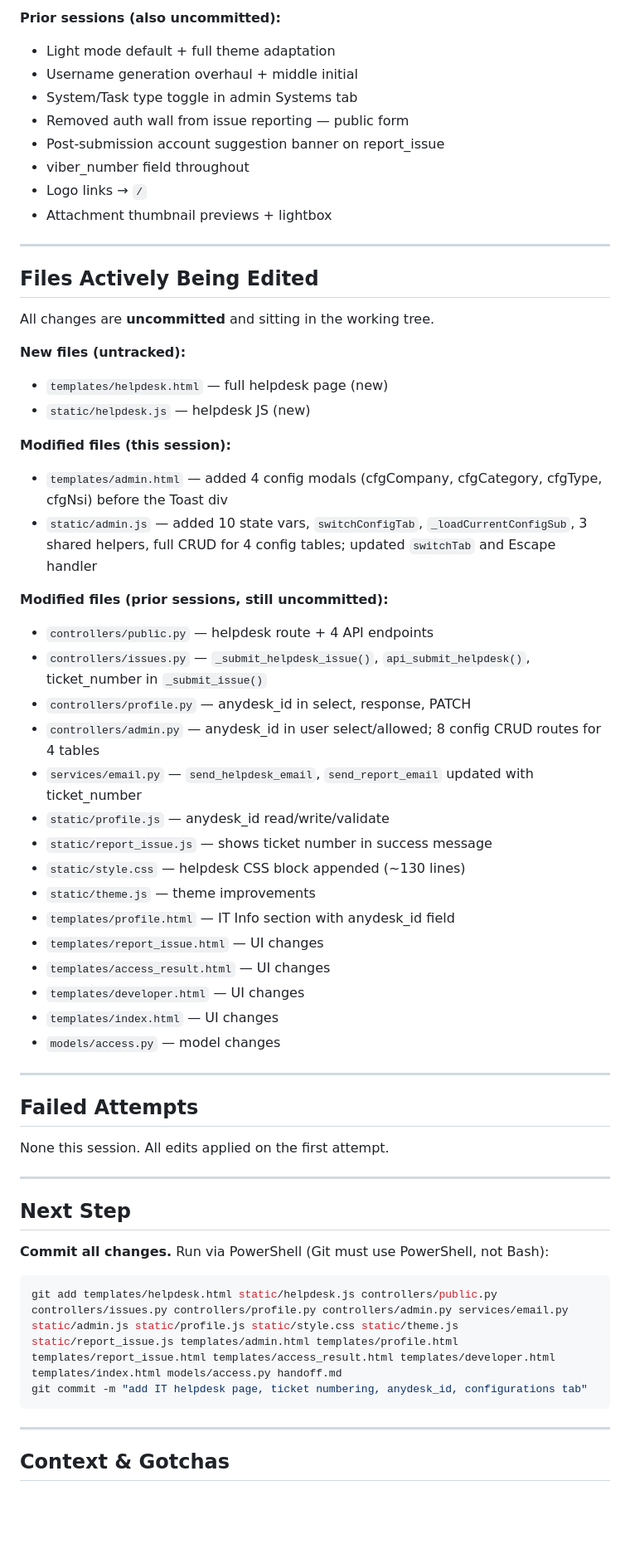
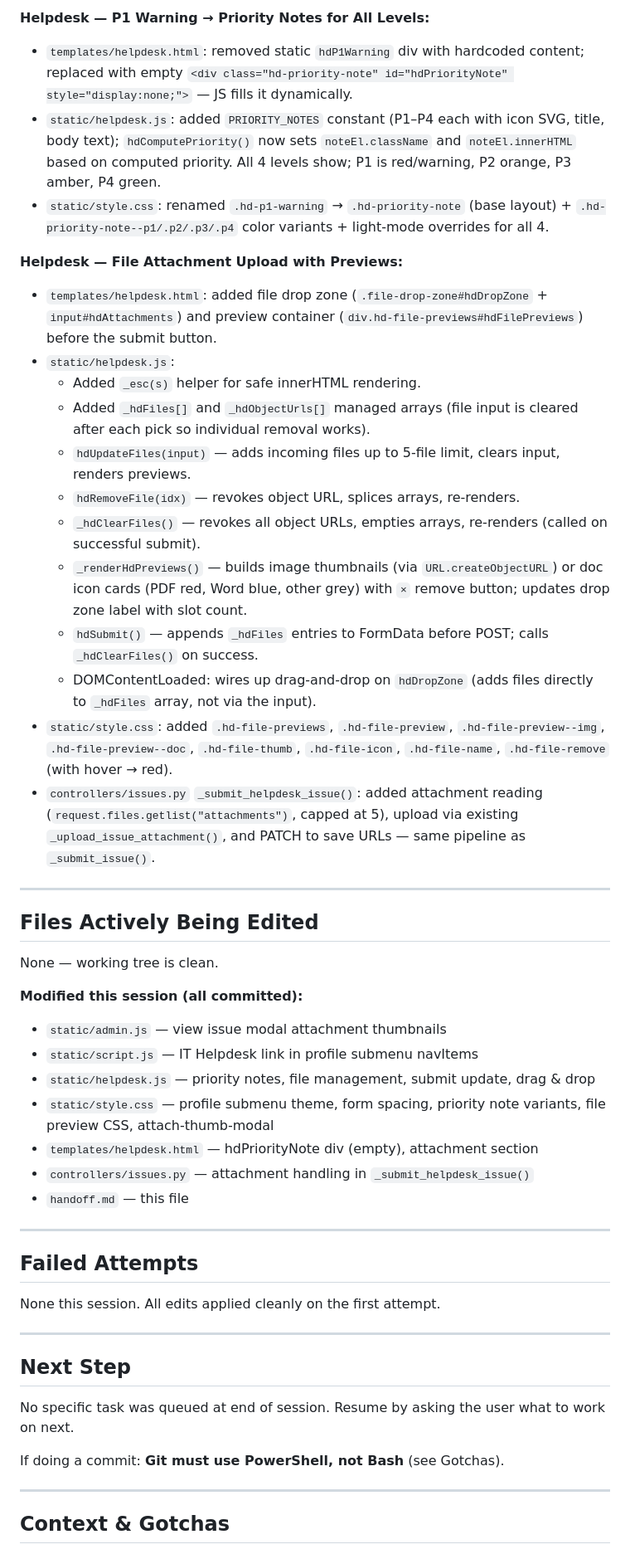
Before and after one commit to rgmc-apps/rgmc-gateway, a Markdown page: handoff.md, the part around one of its changes. Shown at 83% size. Drawn GitHub-style; blank space fills up the shorter version.

Commit message:
added handoff

````diff
--- a/handoff.md
+++ b/handoff.md
@@ -50,61 +41,51 @@ The `panel-config` HTML structure and all 4 config API routes were already in pl
 
-**Prior sessions (also uncommitted):**
-- Light mode default + full theme adaptation
-- Username generation overhaul + middle initial
-- System/Task type toggle in admin Systems tab
-- Removed auth wall from issue reporting — public form
-- Post-submission account suggestion banner on report_issue
-- viber_number field throughout
-- Logo links → `/`
-- Attachment thumbnail previews + lightbox
+**Helpdesk — P1 Warning → Priority Notes for All Levels:**
+- `templates/helpdesk.html`: removed static `hdP1Warning` div with hardcoded content; replaced with empty `<div class="hd-priority-note" id="hdPriorityNote" style="display:none;">` — JS fills it dynamically.
+- `static/helpdesk.js`: added `PRIORITY_NOTES` constant (P1–P4 each with icon SVG, title, body text); `hdComputePriority()` now sets `noteEl.className` and `noteEl.innerHTML` based on computed priority. All 4 levels show; P1 is red/warning, P2 orange, P3 amber, P4 green.
+- `static/style.css`: renamed `.hd-p1-warning` → `.hd-priority-note` (base layout) + `.hd-priority-note--p1/.p2/.p3/.p4` color variants + light-mode overrides for all 4.
+
+**Helpdesk — File Attachment Upload with Previews:**
+- `templates/helpdesk.html`: added file drop zone (`.file-drop-zone#hdDropZone` + `input#hdAttachments`) and preview container (`div.hd-file-previews#hdFilePreviews`) before the submit button.
+- `static/helpdesk.js`:
+  - Added `_esc(s)` helper for safe innerHTML rendering.
+  - Added `_hdFiles[]` and `_hdObjectUrls[]` managed arrays (file input is cleared after each pick so individual removal works).
+  - `hdUpdateFiles(input)` — adds incoming files up to 5-file limit, clears input, renders previews.
+  - `hdRemoveFile(idx)` — revokes object URL, splices arrays, re-renders.
+  - `_hdClearFiles()` — revokes all object URLs, empties arrays, re-renders (called on successful submit).
+  - `_renderHdPreviews()` — builds image thumbnails (via `URL.createObjectURL`) or doc icon cards (PDF red, Word blue, other grey) with `×` remove button; updates drop zone label with slot count.
+  - `hdSubmit()` — appends `_hdFiles` entries to FormData before POST; calls `_hdClearFiles()` on success.
+  - DOMContentLoaded: wires up drag-and-drop on `hdDropZone` (adds files directly to `_hdFiles` array, not via the input).
+- `static/style.css`: added `.hd-file-previews`, `.hd-file-preview`, `.hd-file-preview--img`, `.hd-file-preview--doc`, `.hd-file-thumb`, `.hd-file-icon`, `.hd-file-name`, `.hd-file-remove` (with hover → red).
+- `controllers/issues.py` `_submit_helpdesk_issue()`: added attachment reading (`request.files.getlist("attachments")`, capped at 5), upload via existing `_upload_issue_attachment()`, and PATCH to save URLs — same pipeline as `_submit_issue()`.
 
 ---
 
 ## Files Actively Being Edited
 
-All changes are **uncommitted** and sitting in the working tree.
+None — working tree is clean.
 
-**New files (untracked):**
-- `templates/helpdesk.html` — full helpdesk page (new)
-- `static/helpdesk.js` — helpdesk JS (new)
-
-**Modified files (this session):**
-- `templates/admin.html` — added 4 config modals (cfgCompany, cfgCategory, cfgType, cfgNsi) before the Toast div
-- `static/admin.js` — added 10 state vars, `switchConfigTab`, `_loadCurrentConfigSub`, 3 shared helpers, full CRUD for 4 config tables; updated `switchTab` and Escape handler
-
-**Modified files (prior sessions, still uncommitted):**
-- `controllers/public.py` — helpdesk route + 4 API endpoints
-- `controllers/issues.py` — `_submit_helpdesk_issue()`, `api_submit_helpdesk()`, ticket_number in `_submit_issue()`
-- `controllers/profile.py` — anydesk_id in select, response, PATCH
-- `controllers/admin.py` — anydesk_id in user select/allowed; 8 config CRUD routes for 4 tables
-- `services/email.py` — `send_helpdesk_email`, `send_report_email` updated with ticket_number
-- `static/profile.js` — anydesk_id read/write/validate
-- `static/report_issue.js` — shows ticket number in success message
-- `static/style.css` — helpdesk CSS block appended (~130 lines)
-- `static/theme.js` — theme improvements
-- `templates/profile.html` — IT Info section with anydesk_id field
-- `templates/report_issue.html` — UI changes
-- `templates/access_result.html` — UI changes
-- `templates/developer.html` — UI changes
-- `templates/index.html` — UI changes
-- `models/access.py` — model changes
+**Modified this session (all committed):**
+- `static/admin.js` — view issue modal attachment thumbnails
+- `static/script.js` — IT Helpdesk link in profile submenu navItems
+- `static/helpdesk.js` — priority notes, file management, submit update, drag & drop
+- `static/style.css` — profile submenu theme, form spacing, priority note variants, file preview CSS, attach-thumb-modal
+- `templates/helpdesk.html` — hdPriorityNote div (empty), attachment section
+- `controllers/issues.py` — attachment handling in `_submit_helpdesk_issue()`
+- `handoff.md` — this file
 
 ---
 
 ## Failed Attempts
 
-None this session. All edits applied on the first attempt.
+None this session. All edits applied cleanly on the first attempt.
 
 ---
 
 ## Next Step
 
-**Commit all changes.** Run via PowerShell (Git must use PowerShell, not Bash):
+No specific task was queued at end of session. Resume by asking the user what to work on next.
 
-```powershell
-git add templates/helpdesk.html static/helpdesk.js controllers/public.py controllers/issues.py controllers/profile.py controllers/admin.py services/email.py static/admin.js static/profile.js static/style.css static/theme.js static/report_issue.js templates/admin.html templates/profile.html templates/report_issue.html templates/access_result.html templates/developer.html templates/index.html models/access.py handoff.md
-git commit -m "add IT helpdesk page, ticket numbering, anydesk_id, configurations tab"
-```
+If doing a commit: **Git must use PowerShell, not Bash** (see Gotchas).
 
 ---
 
````
Also changed, not shown: other parts of handoff.md (+37 -40 lines).
